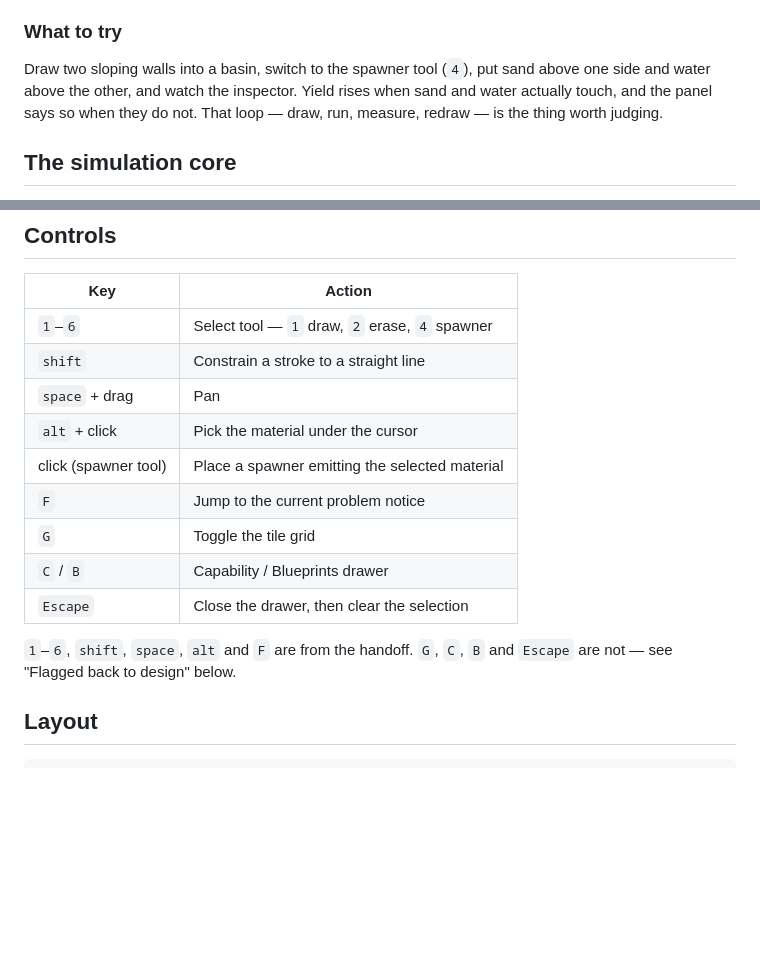
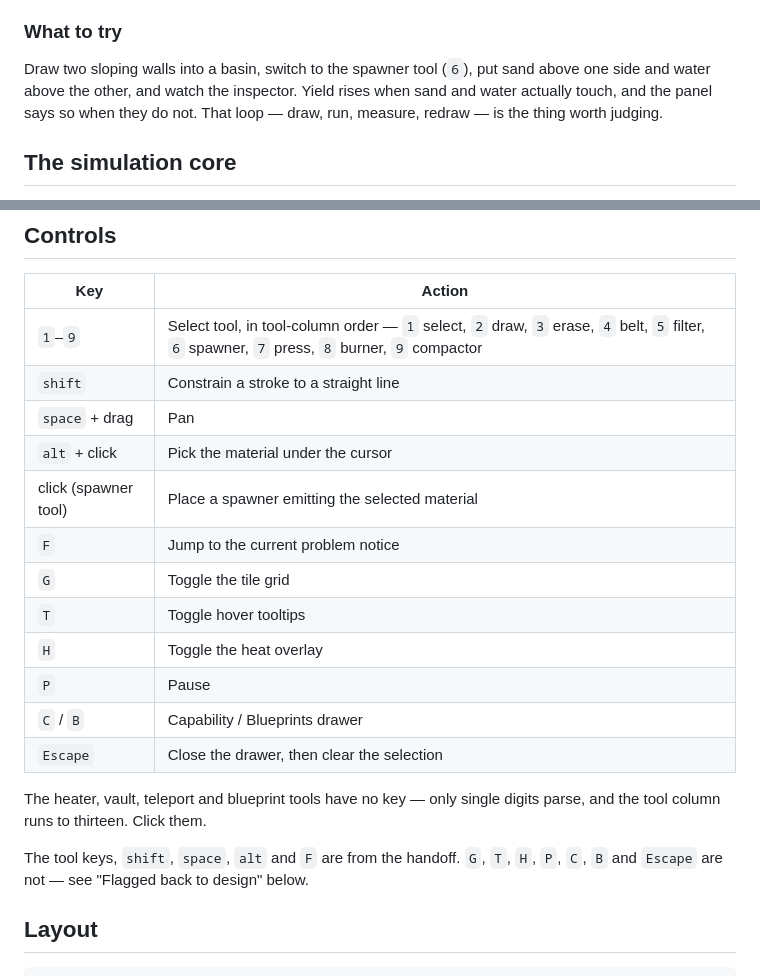
Before and after one commit to Dusky/spearmint, a Markdown page: README.md, 2 parts joined by grey strips. GitHub-like rendering; blank space fills up the shorter version.

```diff
--- a/README.md
+++ b/README.md
@@ -66,7 +72,7 @@ regenerates `public/fonts/` and `src/styles/fonts.css`.
 
 ### What to try
 
-Draw two sloping walls into a basin, switch to the spawner tool (`4`), put sand above
+Draw two sloping walls into a basin, switch to the spawner tool (`6`), put sand above
 one side and water above the other, and watch the inspector. Yield rises when sand and
 water actually touch, and the panel says so when they do not. That loop — draw, run,
 measure, redraw — is the thing worth judging.
@@ -177,18 +183,24 @@ verifier of §8.3 will take.
 
 | Key | Action |
 |---|---|
-| `1`–`6` | Select tool — `1` draw, `2` erase, `4` spawner |
+| `1`–`9` | Select tool, in tool-column order — `1` select, `2` draw, `3` erase, `4` belt, `5` filter, `6` spawner, `7` press, `8` burner, `9` compactor |
 | `shift` | Constrain a stroke to a straight line |
 | `space` + drag | Pan |
 | `alt` + click | Pick the material under the cursor |
 | click (spawner tool) | Place a spawner emitting the selected material |
 | `F` | Jump to the current problem notice |
 | `G` | Toggle the tile grid |
+| `T` | Toggle hover tooltips |
+| `H` | Toggle the heat overlay |
+| `P` | Pause |
 | `C` / `B` | Capability / Blueprints drawer |
 | `Escape` | Close the drawer, then clear the selection |
 
-`1`–`6`, `shift`, `space`, `alt` and `F` are from the handoff. `G`, `C`, `B` and
-`Escape` are not — see "Flagged back to design" below.
+The heater, vault, teleport and blueprint tools have no key — only single digits parse,
+and the tool column runs to thirteen. Click them.
+
+The tool keys, `shift`, `space`, `alt` and `F` are from the handoff. `G`, `T`, `H`, `P`,
+`C`, `B` and `Escape` are not — see "Flagged back to design" below.
 
 ## Layout
 
```
Also changed, not shown: other parts of README.md (+30 -13 lines), docs/VERTICAL-SLICE.md (+23 -8 lines), docs/WHY-ITS-A-TOY.md (added, +154 -0 lines).
